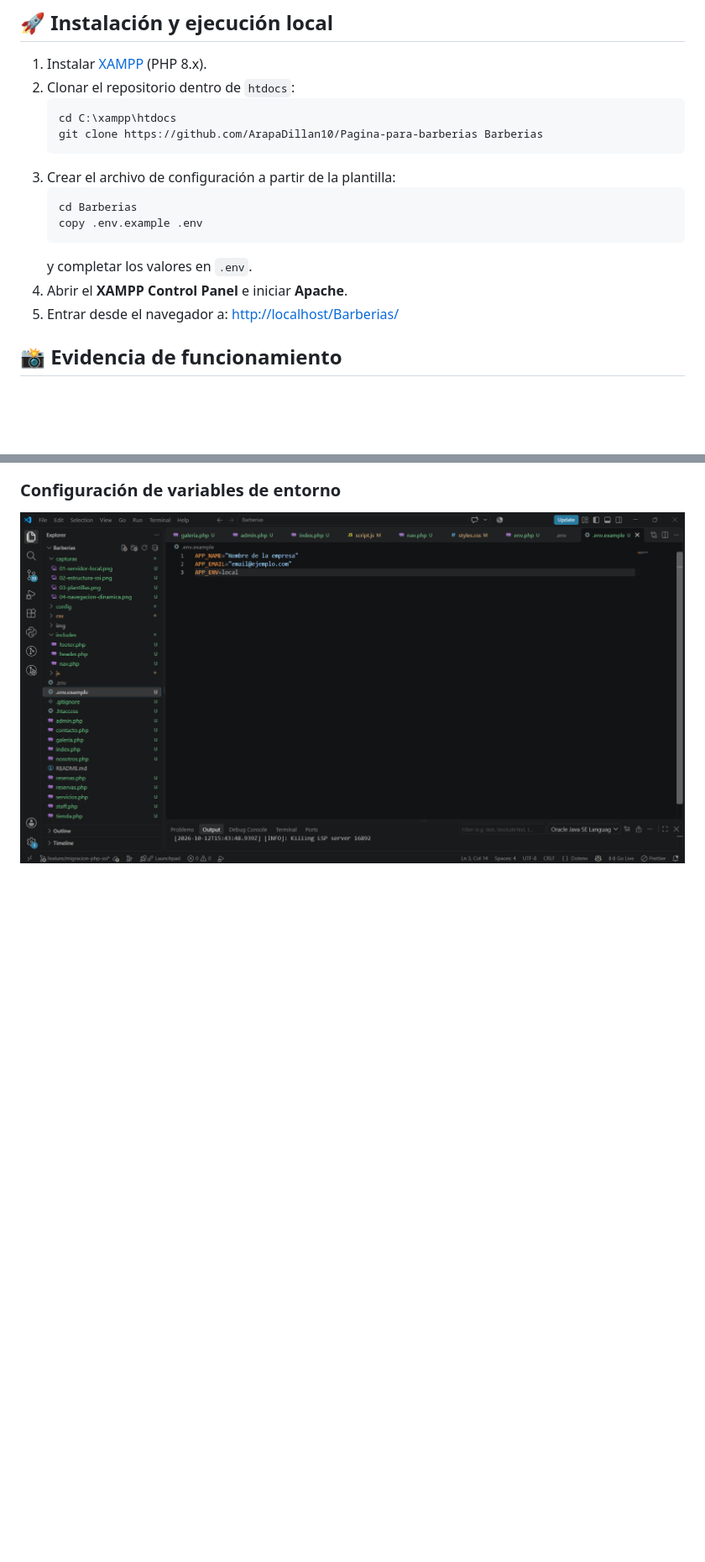
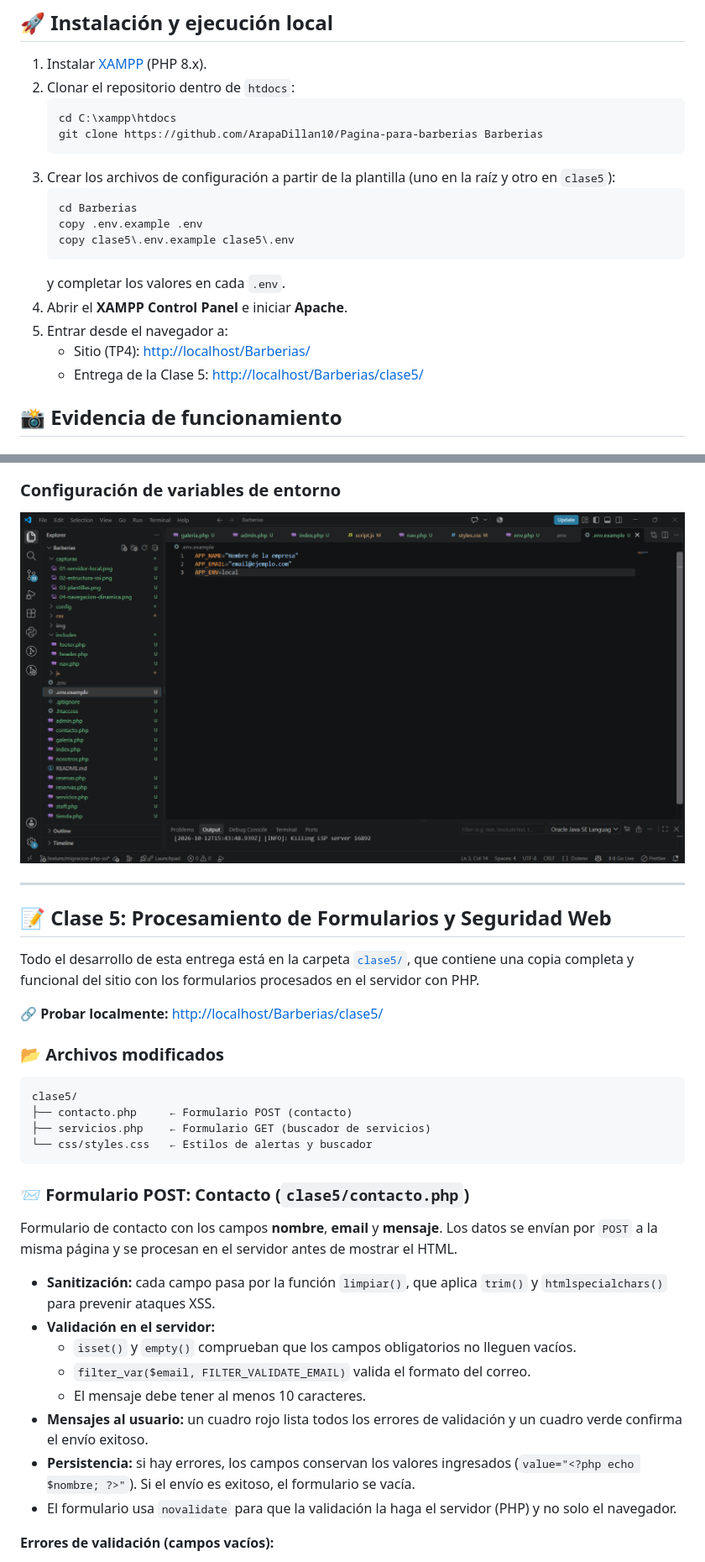
Before and after one commit to ArapaDillan10/Pagina-para-barberias, a Markdown page: README.md, 2 parts joined by grey strips. Shown: that part at 84% size. GitHub-like rendering; blank space fills up the shorter version.

````diff
--- a/README.md
+++ b/README.md
@@ -76,14 +88,17 @@ Barberias/
    cd C:\xampp\htdocs
    git clone https://github.com/ArapaDillan10/Pagina-para-barberias Barberias
    ```
-3. Crear el archivo de configuración a partir de la plantilla:
+3. Crear los archivos de configuración a partir de la plantilla (uno en la raíz y otro en `clase5`):
    ```bash
    cd Barberias
    copy .env.example .env
+   copy clase5\.env.example clase5\.env
    ```
-   y completar los valores en `.env`.
+   y completar los valores en cada `.env`.
 4. Abrir el **XAMPP Control Panel** e iniciar **Apache**.
-5. Entrar desde el navegador a: <http://localhost/Barberias/>
+5. Entrar desde el navegador a:
+   - Sitio (TP4): <http://localhost/Barberias/>
+   - Entrega de la Clase 5: <http://localhost/Barberias/clase5/>
 
 ## 📸 Evidencia de funcionamiento
 
@@ -100,3 +115,35 @@ Barberias/
 ### Configuración de variables de entorno
 ![Archivo .env.example](capturas/05-env-example.png)
 
+---
+
+## 📝 Clase 5: Procesamiento de Formularios y Seguridad Web
+
+Todo el desarrollo de esta entrega está en la carpeta [`clase5/`](clase5/), que contiene una copia completa y funcional del sitio con los formularios procesados en el servidor con PHP.
+
+🔗 **Probar localmente:** <http://localhost/Barberias/clase5/>
+
+### 📂 Archivos modificados
+
+```text
+clase5/
+├── contacto.php     ← Formulario POST (contacto)
+├── servicios.php    ← Formulario GET (buscador de servicios)
+└── css/styles.css   ← Estilos de alertas y buscador
+```
+
+### 📨 Formulario POST: Contacto (`clase5/contacto.php`)
+
+Formulario de contacto con los campos **nombre**, **email** y **mensaje**. Los datos se envían por `POST` a la misma página y se procesan en el servidor antes de mostrar el HTML.
+
+- **Sanitización:** cada campo pasa por la función `limpiar()`, que aplica `trim()` y `htmlspecialchars()` para prevenir ataques XSS.
+- **Validación en el servidor:**
+  - `isset()` y `empty()` comprueban que los campos obligatorios no lleguen vacíos.
+  - `filter_var($email, FILTER_VALIDATE_EMAIL)` valida el formato del correo.
+  - El mensaje debe tener al menos 10 caracteres.
+- **Mensajes al usuario:** un cuadro rojo lista todos los errores de validación y un cuadro verde confirma el envío exitoso.
+- **Persistencia:** si hay errores, los campos conservan los valores ingresados (`value="<?php echo $nombre; ?>"`). Si el envío es exitoso, el formulario se vacía.
+- El formulario usa `novalidate` para que la validación la haga el servidor (PHP) y no solo el navegador.
+
+**Errores de validación (campos vacíos):**
+
````
Also changed, not shown: other parts of README.md (+50 -3 lines), capturas/06-post-errores.png (added), capturas/07-post-persistencia.png (added), capturas/08-post-xss.png (added), capturas/09-post-exito.png (added), capturas/10-get-resultados.png (added), capturas/11-get-sin-resultado.png (added).
